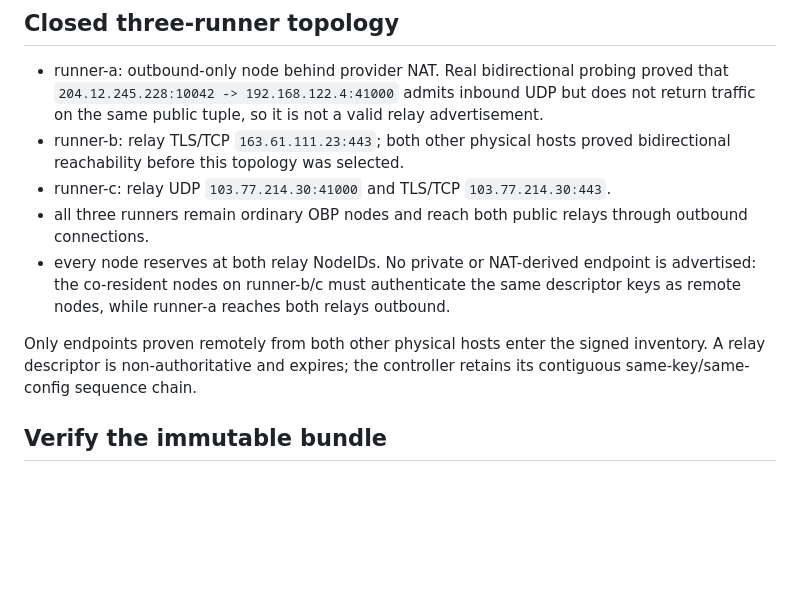
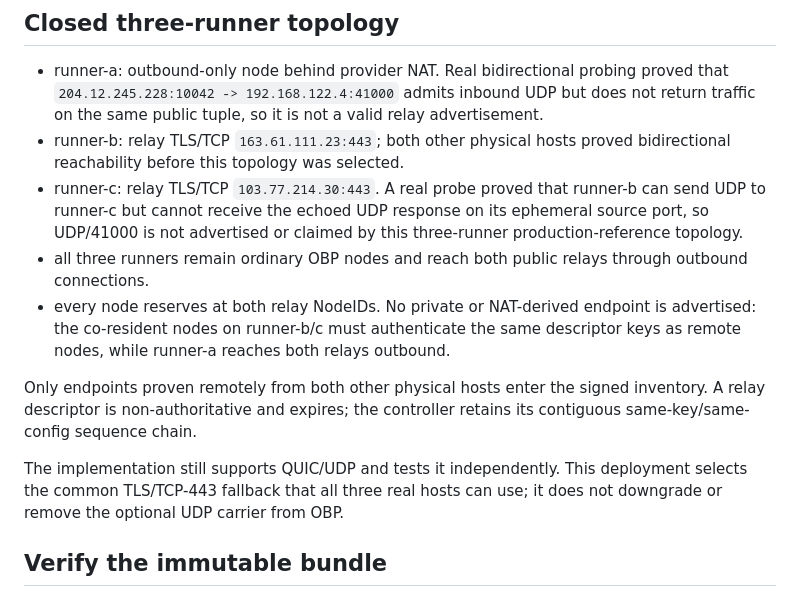
Before and after one commit to shpy2001gemi/OneBrain, a Markdown page: docs/operations/ONEBRAIN_OUTBOUND_FIRST_RELAY_GUIDE.md, the part around the change. Rendered like a GitHub page; blank space fills up the shorter version.

Commit message:
fix(p5): qualify common TLS relay paths

```diff
--- a/docs/operations/ONEBRAIN_OUTBOUND_FIRST_RELAY_GUIDE.md
+++ b/docs/operations/ONEBRAIN_OUTBOUND_FIRST_RELAY_GUIDE.md
@@ -14,8 +14,10 @@ UPnP, manual NAT, or a central OneBrain server.
   relay advertisement.
 - runner-b: relay TLS/TCP `163.61.111.23:443`; both other physical hosts proved
   bidirectional reachability before this topology was selected.
-- runner-c: relay UDP `103.77.214.30:41000` and TLS/TCP
-  `103.77.214.30:443`.
+- runner-c: relay TLS/TCP `103.77.214.30:443`. A real probe proved that
+  runner-b can send UDP to runner-c but cannot receive the echoed UDP response
+  on its ephemeral source port, so UDP/41000 is not advertised or claimed by
+  this three-runner production-reference topology.
 - all three runners remain ordinary OBP nodes and reach both public relays
   through outbound connections.
 - every node reserves at both relay NodeIDs. No private or NAT-derived endpoint
@@ -25,6 +27,10 @@ UPnP, manual NAT, or a central OneBrain server.
 Only endpoints proven remotely from both other physical hosts enter the signed
 inventory. A relay descriptor is non-authoritative and expires; the controller
 retains its contiguous same-key/same-config sequence chain.
+
+The implementation still supports QUIC/UDP and tests it independently. This
+deployment selects the common TLS/TCP-443 fallback that all three real hosts
+can use; it does not downgrade or remove the optional UDP carrier from OBP.
 
 ## Verify the immutable bundle
 
```
Also changed, not shown: 1 other file.
